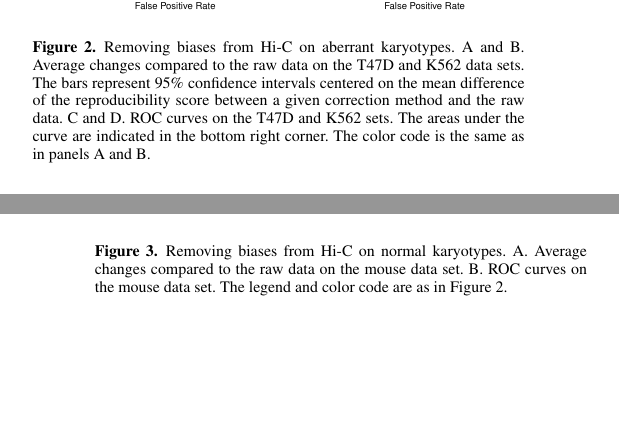
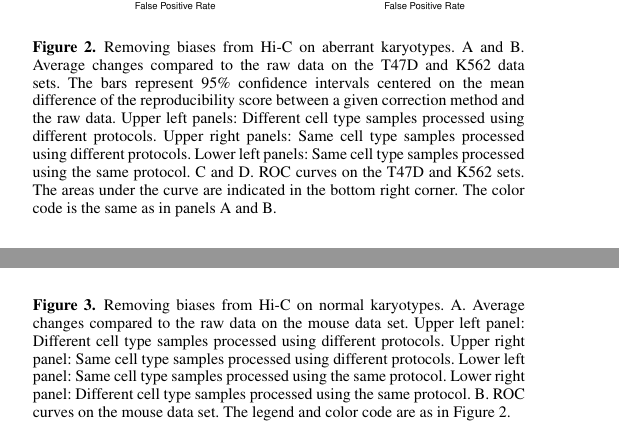
Before and after one commit to qenvio/dryhic_paper, a LaTeX document (manuscript_nar.tex): two parts of the columns of pages 4 and 5 of 8, joined at a grey line, cut so that both start at the same text, the shorter picture padded with empty space. The pictures show the PDF file manuscript_nar.pdf that the author committed with the source.

Commit message:
Adding @jaquol comments

```diff
--- a/manuscript_nar.tex
+++ b/manuscript_nar.tex
@@ -539,9 +540,13 @@ Figure~\ref{fig:aberrant}.
 Average changes compared to the raw data on the T47D and K562 data sets.
 The bars represent 95\% confidence intervals centered on the mean
 difference of the reproducibility score between a given correction method
-and the raw data. C and D. ROC curves on the T47D and K562 sets. The areas
-under the curve are indicated in the bottom right corner. The color code
-is the same as in panels A and B.}
+and the raw data. Upper left panels: Different cell type samples
+processed using different protocols. Upper right panels: Same cell
+type samples processed using different protocols. Lower left panels:
+Same cell type samples processed using the same protocol. C and D. ROC
+curves on the T47D and K562 sets. The areas under the curve are
+indicated in the bottom right corner. The color code is the same as in
+panels A and B.}
 \label{fig:aberrant}
 \end{figure}
 
@@ -621,9 +626,13 @@ as the best normalization methods, even with normal karyotypes.
 \centerline{\includegraphics[width=.49\textwidth]
   {nar_figures/figure_3.eps}}
 \caption{Removing biases from Hi-C on normal karyotypes. A. Average
-changes compared to the raw data on the mouse data set.  B. ROC curves on
-the mouse data set. The legend and color code are as in
-Figure~\ref{fig:aberrant}.}
+  changes compared to the raw data on the mouse data set.
+  Upper left panel: Different cell type samples
+processed using different protocols. Upper right panel: Same cell
+type samples processed using different protocols. Lower left panel:
+Same cell type samples processed using the same protocol. Lower right panel:
+Different cell type samples processed using the same protocol. B. ROC curves on
+the mouse data set. The legend and color code are as in Figure~\ref{fig:aberrant}.}
 \label{fig:normal}
 \end{figure}
 
```
Also changed, not shown: manuscript_nar.pdf, manuscript_nar.tex (19 more changed lines).
